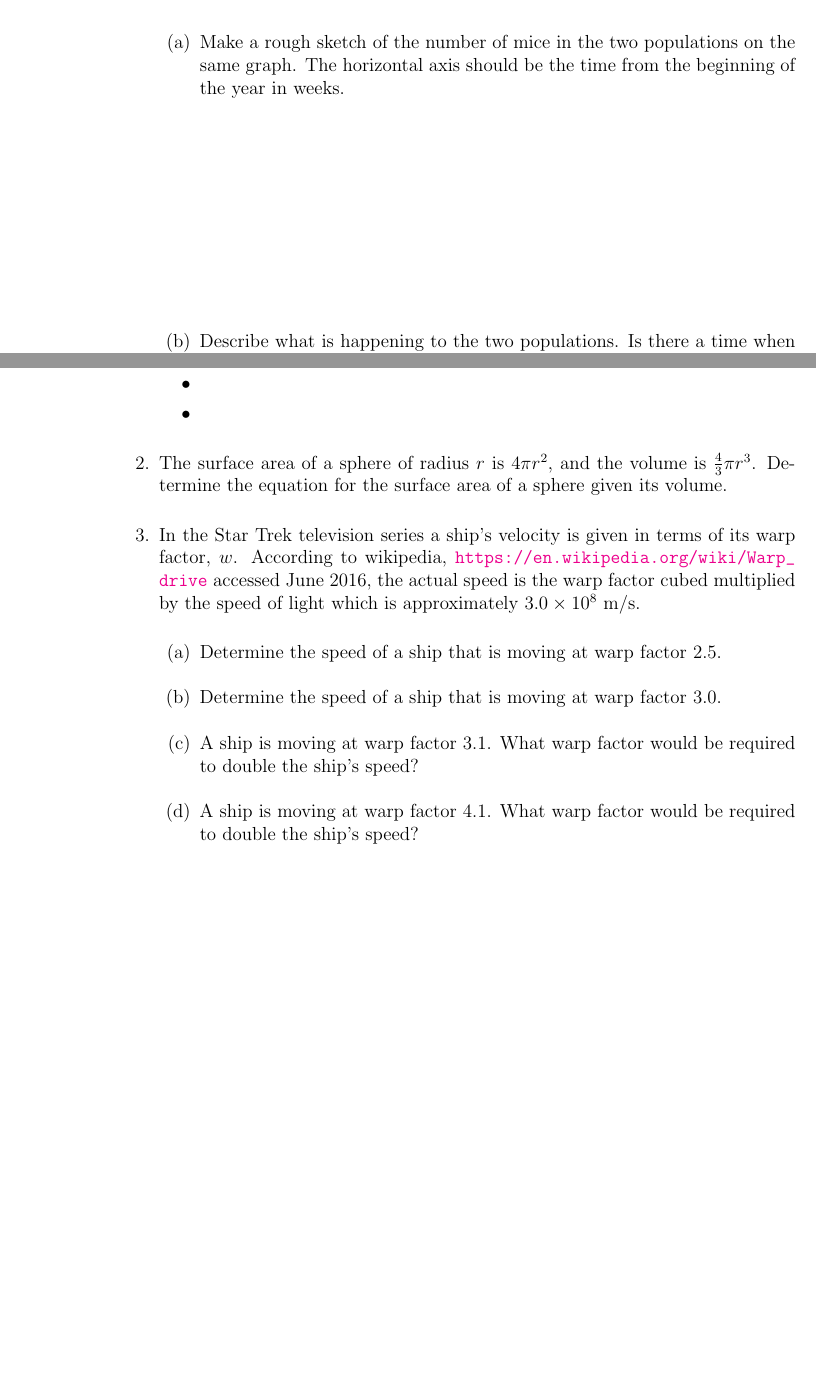
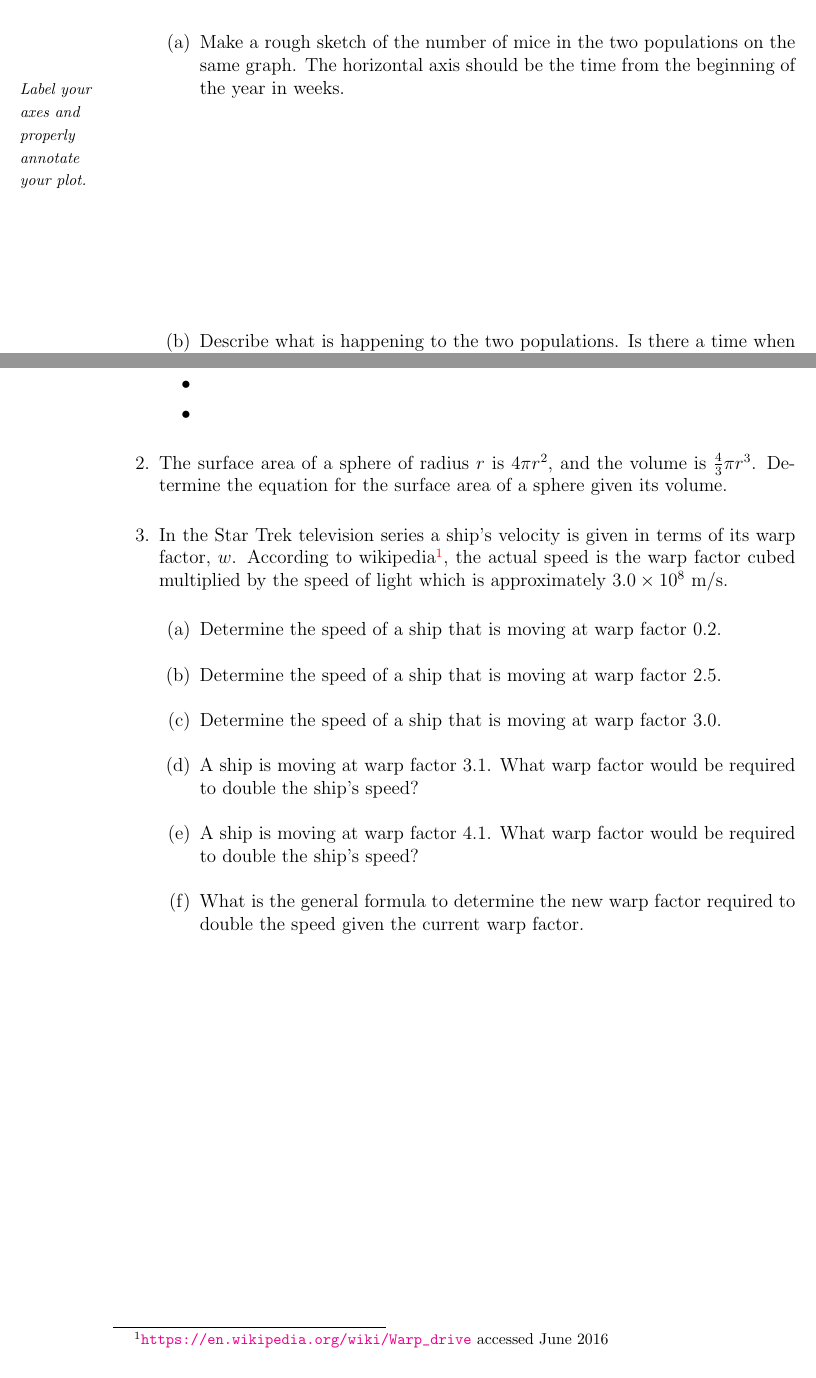
Before and after one commit to KellyBlack/Precalculus, a LaTeX thesis (labManual.tex, which reads functions/section_functions.tex): two parts of pages 32 and 33 of 195, joined at a grey line, cut so that both start at the same text. Compiled offline with pdfLaTeX.

Commit message:
Updated the activity on functions

```diff
--- a/functions/section_functions.tex
+++ b/functions/section_functions.tex
@@ -73,6 +74,7 @@
   \item Make a rough sketch of the number of mice in the two
     populations on the same graph. The horizontal axis should be the
     time from the beginning of the year in weeks.
+    \sideNote{Label your axes and properly annotate your plot.}
     \vfill
 
   \item Describe what is happening to the two populations. Is there a
@@ -99,11 +101,12 @@
   the volume is $\frac{4}{3}\pi r^3$. Determine the equation for the
   surface area of a sphere given its volume.
 \item In the Star Trek television series a ship's velocity is given in
-  terms of its warp factor, $w$. According to wikipedia,
-  \url{https://en.wikipedia.org/wiki/Warp_drive} accessed June 2016,
+  terms of its warp factor, $w$. According to
+  wikipedia\footnote{\url{https://en.wikipedia.org/wiki/Warp_drive} accessed June 2016},
   the actual speed is the warp factor cubed multiplied by the speed of
   light which is approximately $3.0\times 10^8$ m/s.
   \begin{subproblem}
+  \item Determine the speed of a ship that is moving at warp factor 0.2.
   \item Determine the speed of a ship that is moving at warp factor
     2.5.
   \item Determine the speed of a ship that is moving at warp factor
@@ -112,6 +115,8 @@
     required to double the ship's speed?
   \item A ship is moving at warp factor 4.1. What warp factor would be
     required to double the ship's speed?
+  \item What is the general formula to determine the new warp factor
+    required to double the speed given the current warp factor.
   \end{subproblem}
 \end{problem}
 
```
Also changed, not shown: labManual.pdf, functions/section_functions.tex (3 more changed lines).
